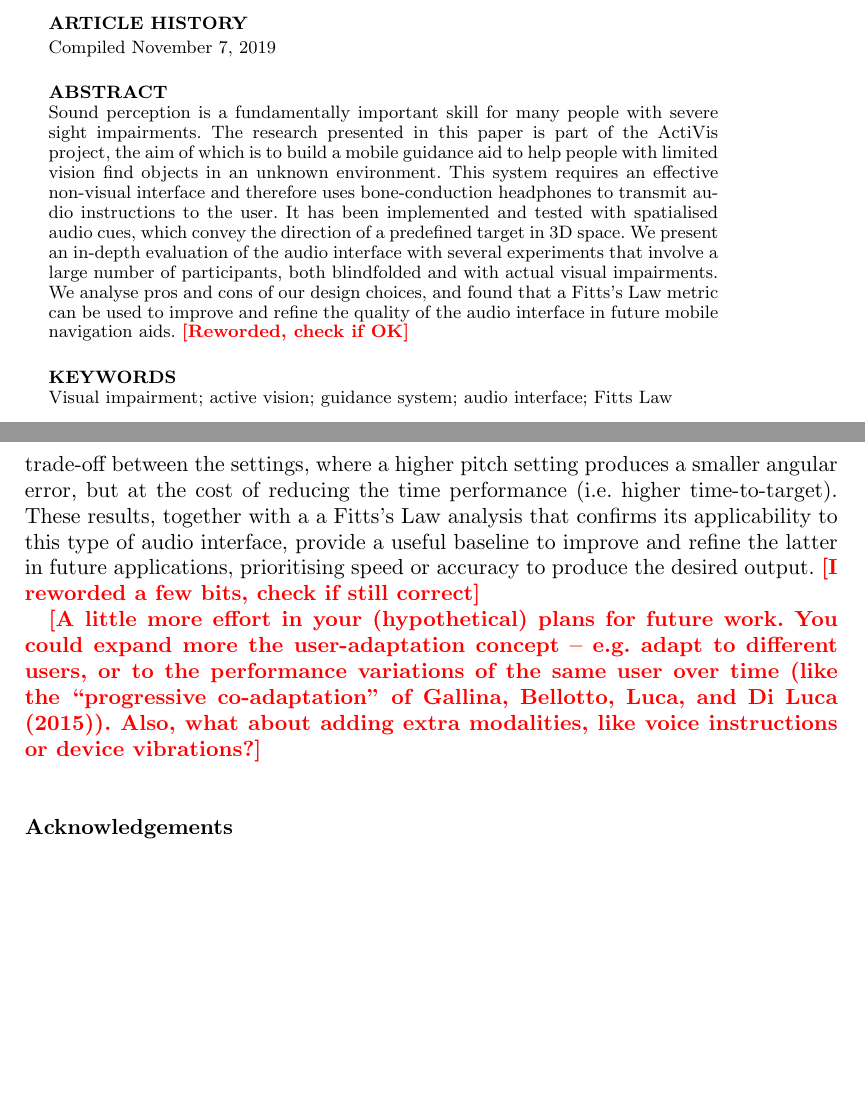
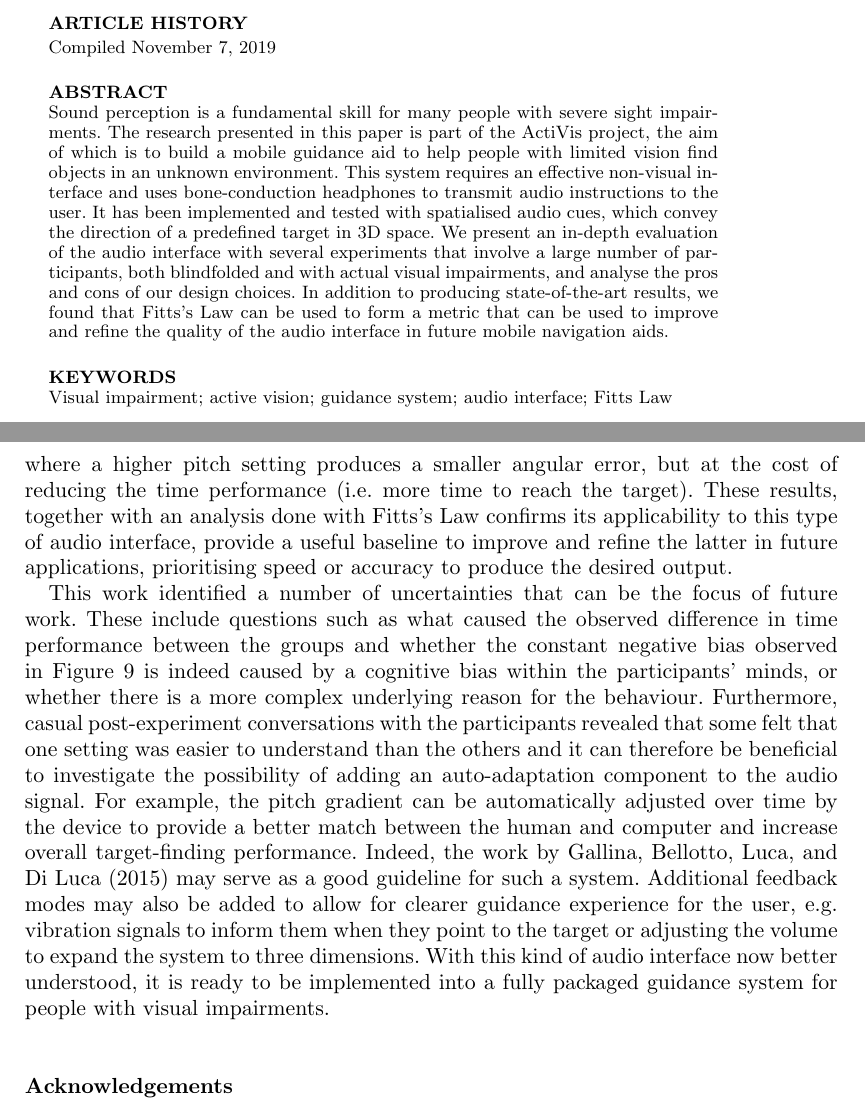
Before and after one commit to yassiezar/tba_audio_interface_paper, a LaTeX document (paper.tex): two parts of pages 1 and 21 of 23, joined at a grey line, cut so that both start at the same text, the shorter picture padded with empty space. Compiled offline with pdfLaTeX.

Commit message:
Added conclusion, minor change to abstract, added references to previolusly-used figures

```diff
--- a/paper.tex
+++ b/paper.tex
@@ -31,10 +31,12 @@
 \maketitle
 
 \begin{abstract}
-  Sound perception is a fundamentally important skill for many people with severe sight impairments. The research presented in this paper is part of the ActiVis project, the aim of which is to build a mobile guidance aid to help people with limited vision find objects in an unknown environment.
-  This system requires an effective non-visual interface and therefore uses bone-conduction headphones to transmit audio instructions to the user.
+  Sound perception is a fundamental skill for many people with severe sight impairments.
+  The research presented in this paper is part of the ActiVis project, the aim of which is to build a mobile guidance aid to help people with limited vision find objects in an unknown environment.
+  This system requires an effective non-visual interface and uses bone-conduction headphones to transmit audio instructions to the user.
   It has been implemented and tested with spatialised audio cues, which convey the direction of a predefined target in 3D space.
-  We present an in-depth evaluation of the audio interface with several experiments that involve a large number of participants, both blindfolded and with actual visual impairments. We analyse pros and cons of our design choices, and found that a Fitts's Law metric can be used to improve and refine the quality of the audio interface in future mobile navigation aids. \tofix{Reworded, check if OK}
+  We present an in-depth evaluation of the audio interface with several experiments that involve a large number of participants, both blindfolded and with actual visual impairments, and analyse the pros and cons of our design choices.
+  In addition to producing state-of-the-art results, we found that Fitts's Law can be used to form a metric that can be used to improve and refine the quality of the audio interface in future mobile navigation aids.
 \end{abstract}
 
 \begin{keywords}
@@ -535,12 +536,15 @@ We also found that both groups were able to find a set of randomly distribute se
 However, the blindfolded group outperformed the one with severe sight impairments in terms of time-to-target.
 We further tested different pitch settings and found that the user performance in the pan dimension, based on spatialised cues, is independent of such settings.
-Moreover, we noticed a speed/accuracy trade-off between the settings, where a higher pitch setting produces a smaller angular error, but at the cost of reducing the time performance (i.e. higher time-to-target).
-These results, together with a a Fitts's Law analysis that confirms its applicability to this type of audio interface, provide a useful baseline to improve and refine the latter in future applications, prioritising speed or accuracy to produce the desired output.
-\tofix{I reworded a few bits, check if still correct}
+Moreover, we noticed a speed/accuracy trade-off between the settings, where a higher pitch setting produces a smaller angular error, but at the cost of reducing the time performance (i.e.\ more time to reach the target).
+These results, together with an analysis done with Fitts's Law confirms its applicability to this type of audio interface, provide a useful baseline to improve and refine the latter in future applications, prioritising speed or accuracy to produce the desired output.
 
-% The next steps for the project is to implement this interface into a guidance system and test the complete system's performance.
-% Implementing an auto-adaptive interface scheme can also now be considered.
-\tofix{A little more effort in your (hypothetical) plans for future work. You could expand more the user-adaptation concept -- e.g. adapt to different users, or to the performance variations of the same user over time (like the ``progressive co-adaptation'' of~\cite{gallina2015progressive}). Also, what about adding extra modalities, like voice instructions or device vibrations?}
+This work identified a number of uncertainties that can be the focus of future work.
+These include questions such as what caused the observed difference in time performance between the groups and whether the constant negative bias observed in \Cref{fig:target-boxplot-error} is indeed caused by a cognitive bias within the participants' minds, or whether there is a more complex underlying reason for the behaviour.
+Furthermore, casual post-experiment conversations with the participants revealed that some felt that one setting was easier to understand than the others and it can therefore be beneficial to investigate the possibility of adding an auto-adaptation component to the audio signal.
+For example, the pitch gradient can be automatically adjusted over time by the device to provide a better match between the human and computer and increase overall target-finding performance.
+Indeed, the work by~\cite{gallina2015progressive} may serve as a good guideline for such a system.
+Additional feedback modes may also be added to allow for clearer guidance experience for the user, e.g.\ vibration signals to inform them when they point to the target or adjusting the volume to expand the system to three dimensions.
+With this kind of audio interface now better understood, it is ready to be implemented into a fully packaged guidance system for people with visual impairments.
 
 \section*{Acknowledgements}
 
```
Also changed, not shown: bib.bib (+1 -1 lines), paper.tex (9 more changed lines).
